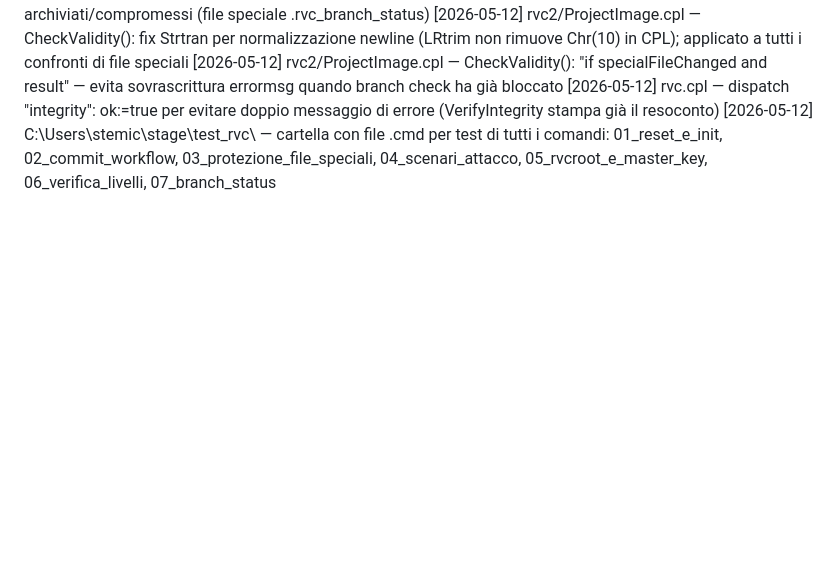
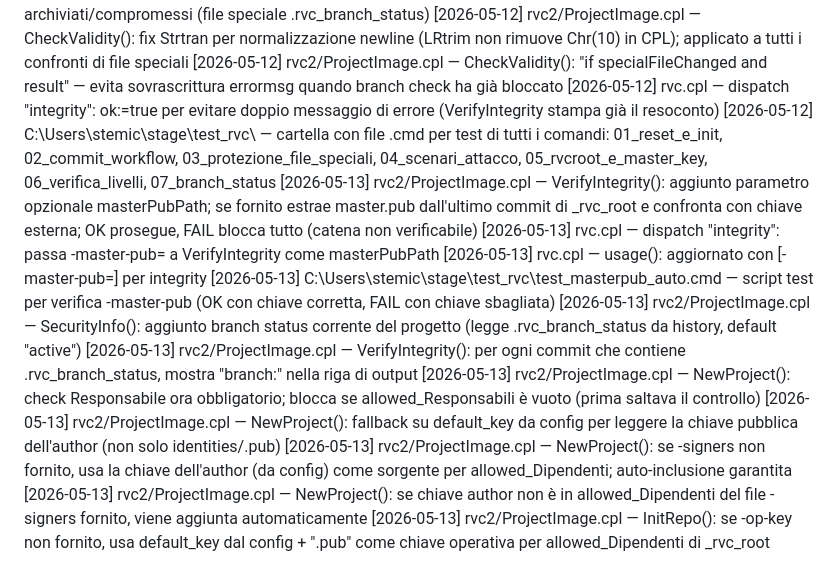
Before and after one commit to Steva0/Tesi-lauera, a Markdown page: implementazione/CHANGELOG.md, the part around the change. GitHub-like rendering; blank space fills up the shorter version.

Commit message:
aggiornato changelog con nuove implementazioni in rvc2/ProjectImage.cpl e rvc.cpl, inclusi miglioramenti a VerifyIntegrity e NewProject

```diff
--- a/implementazione/CHANGELOG.md
+++ b/implementazione/CHANGELOG.md
@@ -57,3 +57,14 @@ Ogni riga = una modifica atomica. Aggiornare ad ogni sessione di lavoro.
 [2026-05-12] rvc2/ProjectImage.cpl — CheckValidity(): "if specialFileChanged and result" — evita sovrascrittura errormsg quando branch check ha già bloccato
 [2026-05-12] rvc.cpl — dispatch "integrity": ok:=true per evitare doppio messaggio di errore (VerifyIntegrity stampa già il resoconto)
 [2026-05-12] C:\Users\stemic\stage\test_rvc\ — cartella con file .cmd per test di tutti i comandi: 01_reset_e_init, 02_commit_workflow, 03_protezione_file_speciali, 04_scenari_attacco, 05_rvcroot_e_master_key, 06_verifica_livelli, 07_branch_status
+[2026-05-13] rvc2/ProjectImage.cpl — VerifyIntegrity(): aggiunto parametro opzionale masterPubPath; se fornito estrae master.pub dall'ultimo commit di _rvc_root e confronta con chiave esterna; OK prosegue, FAIL blocca tutto (catena non verificabile)
+[2026-05-13] rvc.cpl — dispatch "integrity": passa -master-pub=<path> a VerifyIntegrity come masterPubPath
+[2026-05-13] rvc.cpl — usage(): aggiornato con [-master-pub=<path>] per integrity
+[2026-05-13] C:\Users\stemic\stage\test_rvc\test_masterpub_auto.cmd — script test per verifica -master-pub (OK con chiave corretta, FAIL con chiave sbagliata)
+[2026-05-13] rvc2/ProjectImage.cpl — SecurityInfo(): aggiunto branch status corrente del progetto (legge .rvc_branch_status da history, default "active")
+[2026-05-13] rvc2/ProjectImage.cpl — VerifyIntegrity(): per ogni commit che contiene .rvc_branch_status, mostra "branch:<valore>" nella riga di output
+[2026-05-13] rvc2/ProjectImage.cpl — NewProject(): check Responsabile ora obbligatorio; blocca se allowed_Responsabili è vuoto (prima saltava il controllo)
+[2026-05-13] rvc2/ProjectImage.cpl — NewProject(): fallback su default_key da config per leggere la chiave pubblica dell'author (non solo identities/<author>.pub)
+[2026-05-13] rvc2/ProjectImage.cpl — NewProject(): se -signers non fornito, usa la chiave dell'author (da config) come sorgente per allowed_Dipendenti; auto-inclusione garantita
+[2026-05-13] rvc2/ProjectImage.cpl — NewProject(): se chiave author non è in allowed_Dipendenti del file -signers fornito, viene aggiunta automaticamente
+[2026-05-13] rvc2/ProjectImage.cpl — InitRepo(): se -op-key non fornito, usa default_key dal config + ".pub" come chiave operativa per allowed_Dipendenti di _rvc_root
```
